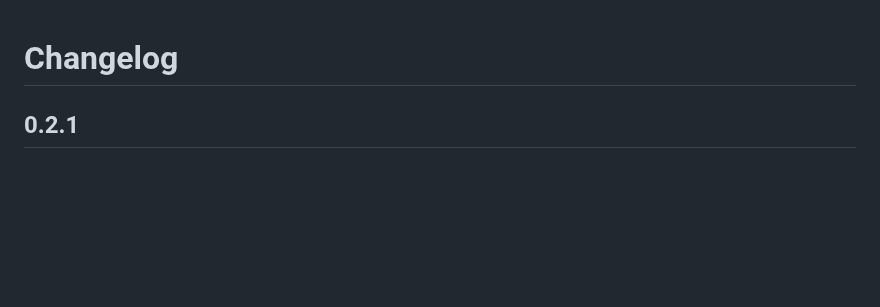
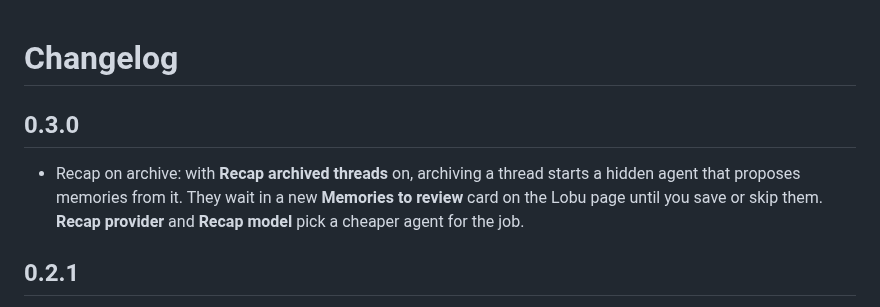
Before and after one commit to lobu-ai/bb-plugin-lobu, a Markdown page: CHANGELOG.md, the part around the change. GitHub-like rendering; blank space fills up the shorter version.

```diff
--- a/CHANGELOG.md
+++ b/CHANGELOG.md
@@ -1,4 +1,11 @@
 # Changelog
+
+## 0.3.0
+
+- Recap on archive: with **Recap archived threads** on, archiving a thread
+  starts a hidden agent that proposes memories from it. They wait in a new
+  **Memories to review** card on the Lobu page until you save or skip them.
+  **Recap provider** and **Recap model** pick a cheaper agent for the job.
 
 ## 0.2.1
 
```
Also changed, not shown: PLUGIN_OVERVIEW.md (+2 -1 lines), README.md (+17 -1 lines), docs/screenshots/activity.jpg, docs/screenshots/dashboard.jpg, 8 other files.
